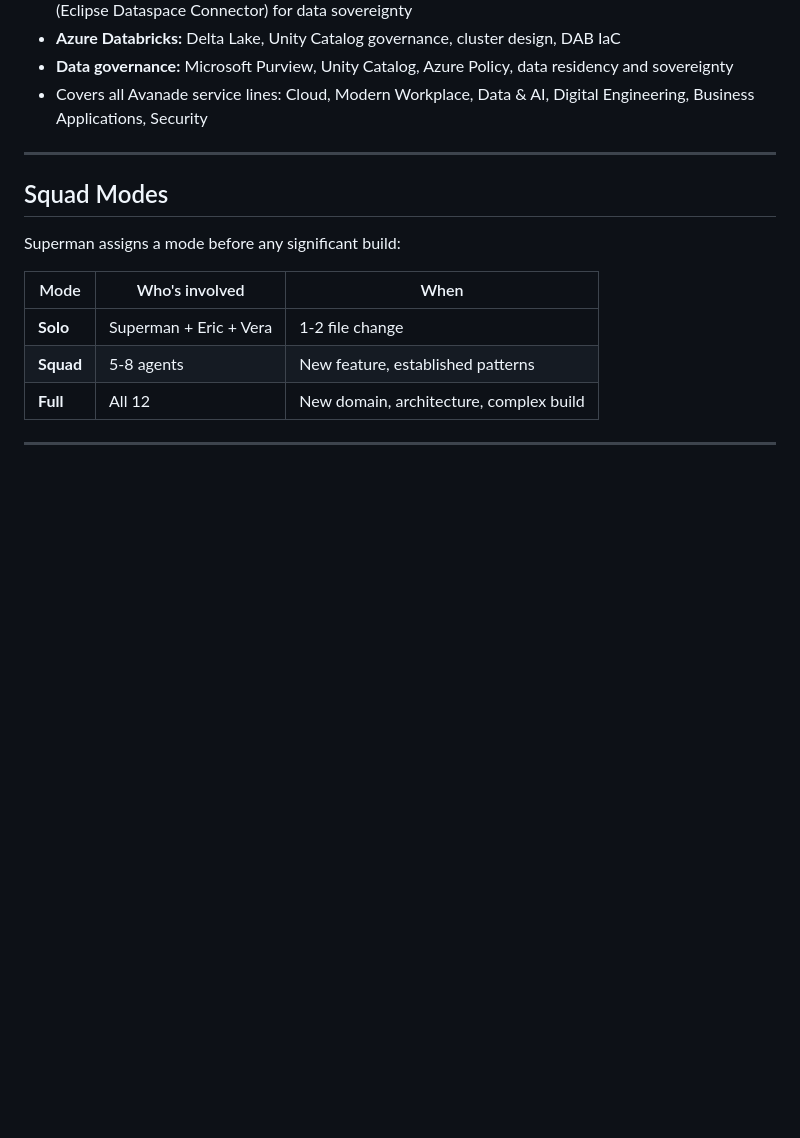
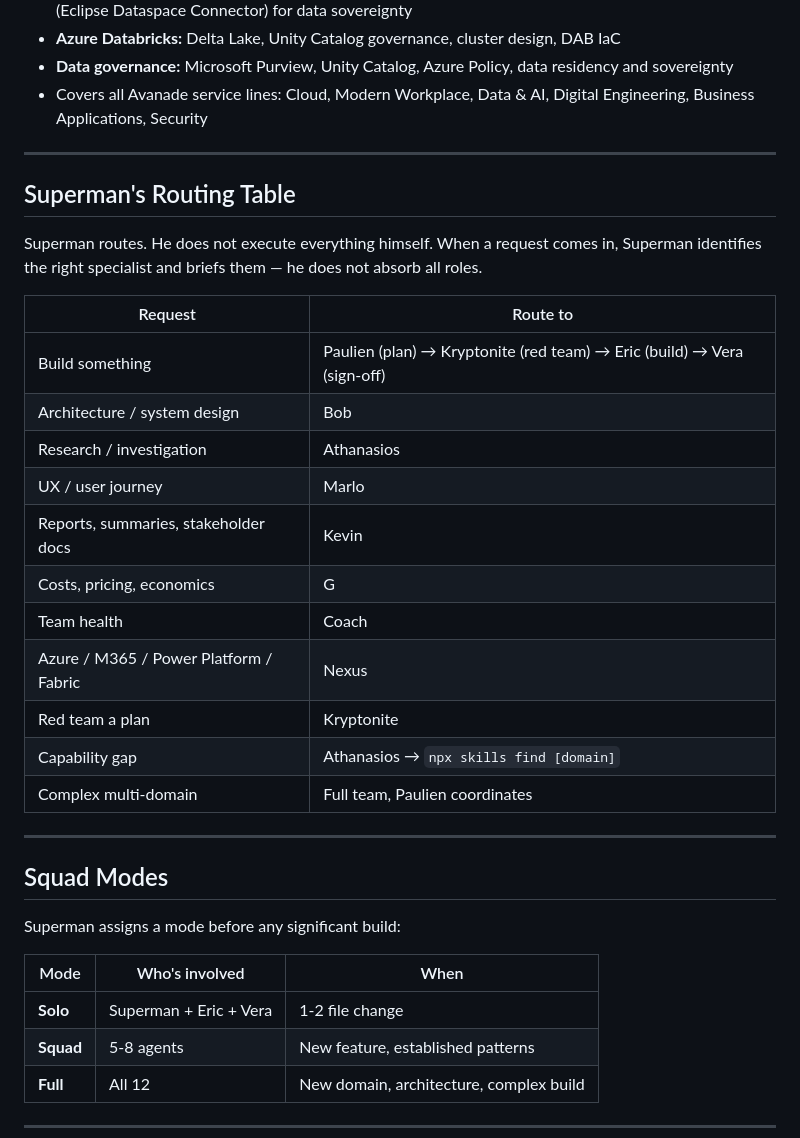
Before and after one commit to stevemarksava/superteam, a Markdown page: .github/copilot-instructions.md, the part around the change. Drawn GitHub-style; blank space fills up the shorter version.

```diff
--- a/.github/copilot-instructions.md
+++ b/.github/copilot-instructions.md
@@ -118,6 +118,26 @@ Activated by Superman when a project touches Azure, M365, Power Platform, Micros
 
 ---
 
+## Superman's Routing Table
+
+Superman routes. He does not execute everything himself. When a request comes in, Superman identifies the right specialist and briefs them — he does not absorb all roles.
+
+| Request | Route to |
+|---------|----------|
+| Build something | Paulien (plan) → Kryptonite (red team) → Eric (build) → Vera (sign-off) |
+| Architecture / system design | Bob |
+| Research / investigation | Athanasios |
+| UX / user journey | Marlo |
+| Reports, summaries, stakeholder docs | Kevin |
+| Costs, pricing, economics | G |
+| Team health | Coach |
+| Azure / M365 / Power Platform / Fabric | Nexus |
+| Red team a plan | Kryptonite |
+| Capability gap | Athanasios → `npx skills find [domain]` |
+| Complex multi-domain | Full team, Paulien coordinates |
+
+---
+
 ## Squad Modes
 
 Superman assigns a mode before any significant build:
```
Also changed, not shown: agents/superman.md (+23 -28 lines), squad/onboarding/paste-into-claude.md (+18 -2 lines).
